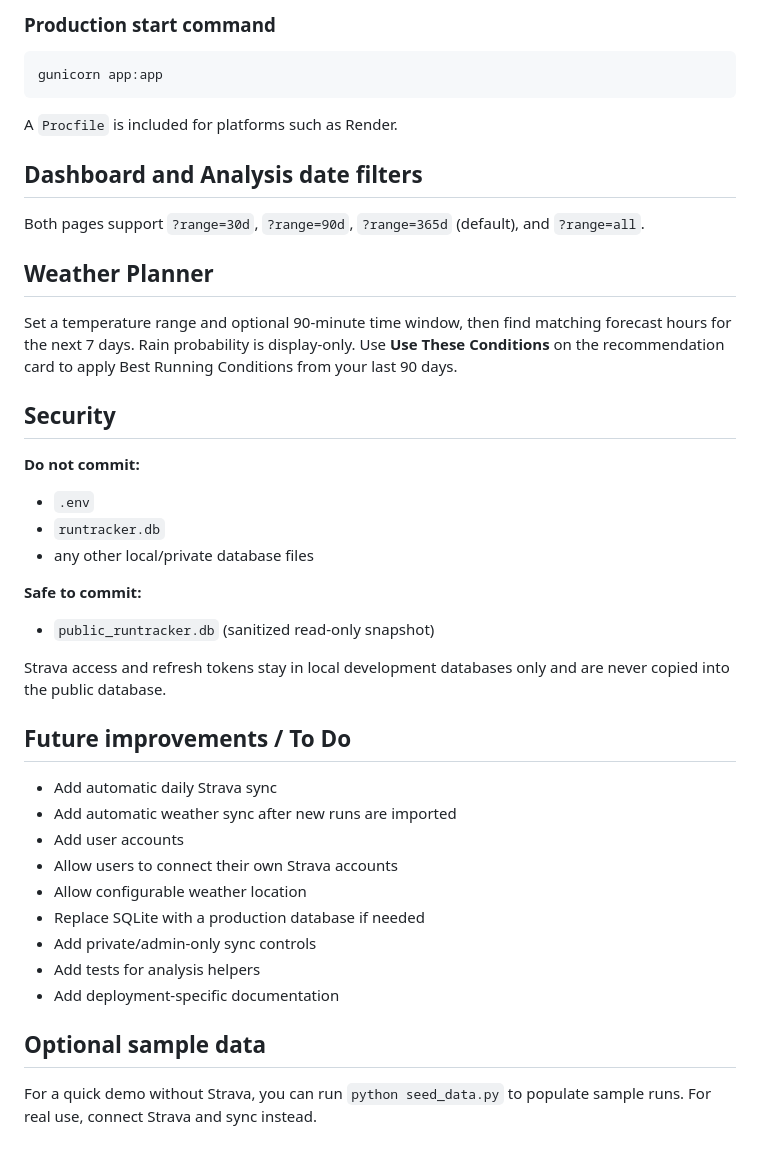
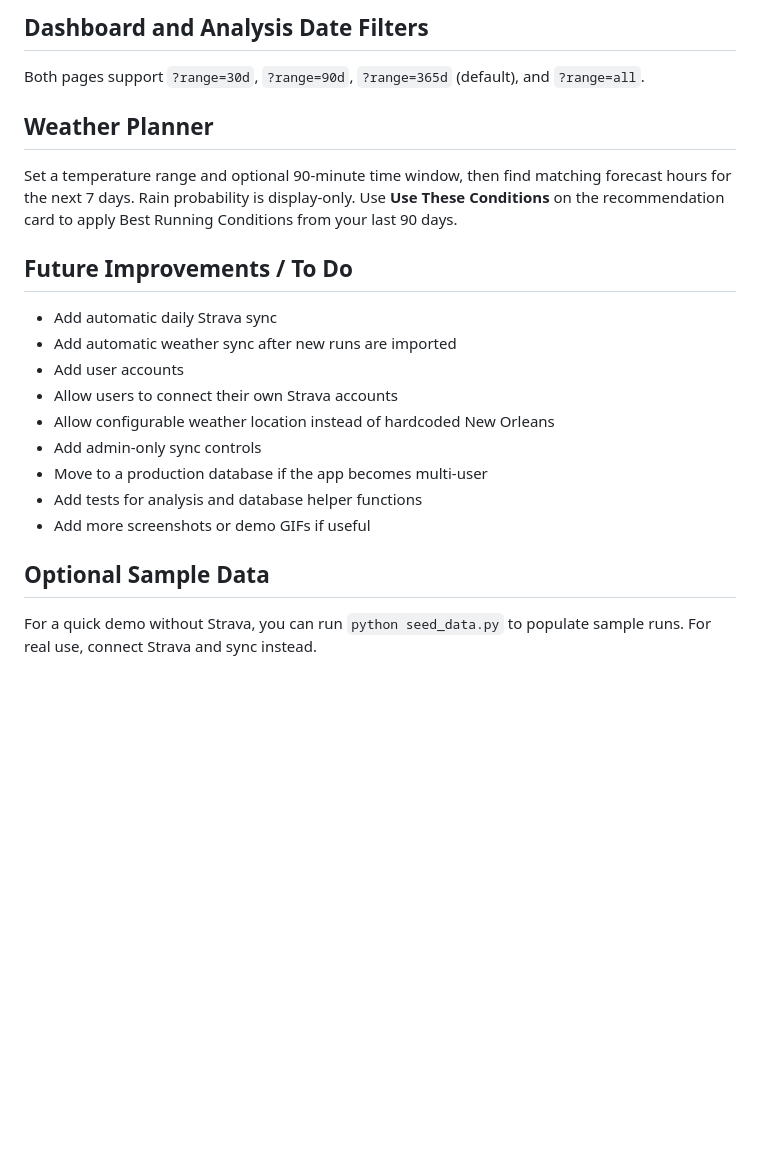
Before and after one commit to steckwilliam/runtracker, a Markdown page: README.md, the part around one of its changes. Rendered like a GitHub page; blank space fills up the shorter version.

````diff
--- a/README.md
+++ b/README.md
@@ -119,13 +176,5 @@ Then open:
 
-### Production start command
-
-```bash
-gunicorn app:app
-```
-
-A `Procfile` is included for platforms such as Render.
-
-## Dashboard and Analysis date filters
+## Dashboard and Analysis Date Filters
 
 Both pages support `?range=30d`, `?range=90d`, `?range=365d` (default), and `?range=all`.
 
@@ -133,32 +182,18 @@ Both pages support `?range=30d`, `?range=90d`, `?range=365d` (default), and `?ra
 
 Set a temperature range and optional 90-minute time window, then find matching forecast hours for the next 7 days. Rain probability is display-only. Use **Use These Conditions** on the recommendation card to apply Best Running Conditions from your last 90 days.
 
-## Security
-
-**Do not commit:**
-
-- `.env`
-- `runtracker.db`
-- any other local/private database files
-
-**Safe to commit:**
-
-- `public_runtracker.db` (sanitized read-only snapshot)
-
-Strava access and refresh tokens stay in local development databases only and are never copied into the public database.
-
-## Future improvements / To Do
+## Future Improvements / To Do
 
 - Add automatic daily Strava sync
 - Add automatic weather sync after new runs are imported
 - Add user accounts
 - Allow users to connect their own Strava accounts
-- Allow configurable weather location
-- Replace SQLite with a production database if needed
-- Add private/admin-only sync controls
-- Add tests for analysis helpers
-- Add deployment-specific documentation
+- Allow configurable weather location instead of hardcoded New Orleans
+- Add admin-only sync controls
+- Move to a production database if the app becomes multi-user
+- Add tests for analysis and database helper functions
+- Add more screenshots or demo GIFs if useful
 
-## Optional sample data
+## Optional Sample Data
 
 For a quick demo without Strava, you can run `python seed_data.py` to populate sample runs. For real use, connect Strava and sync instead.
````
Also changed, not shown: other parts of README.md (+99 -42 lines), docs/screenshots/analysis.png (added), docs/screenshots/dashboard.png (added), docs/screenshots/weather-planner.png (added).
